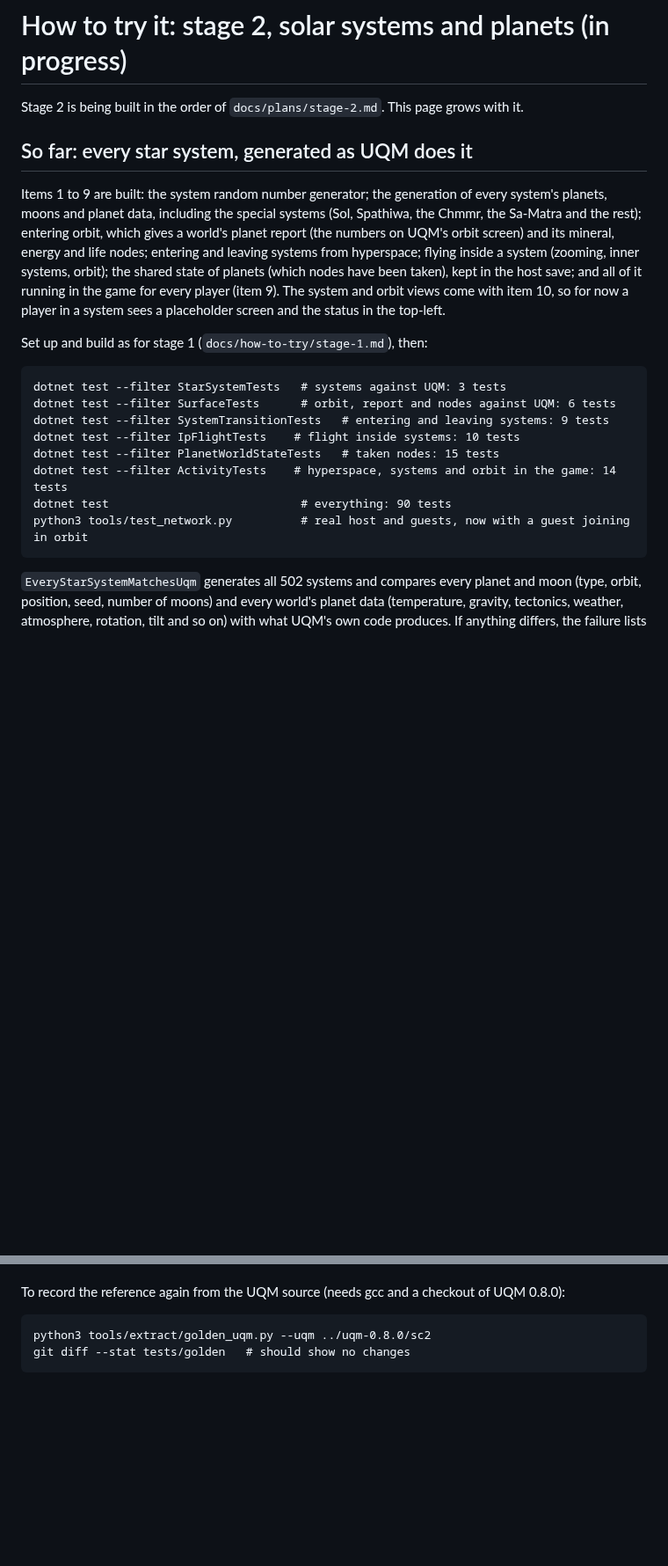
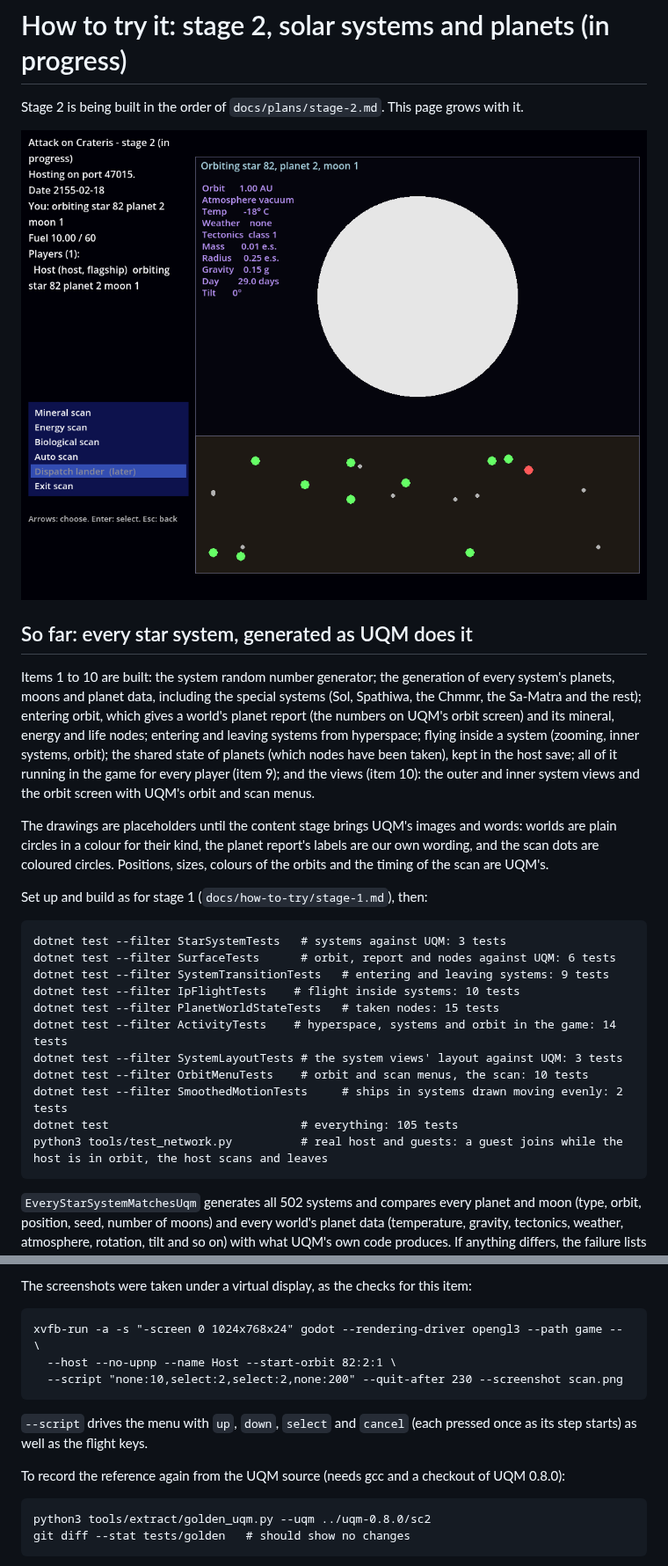
Before and after one commit to maudrid/Sc2c, a Markdown page: docs/how-to-try/stage-2.md, 2 parts joined by grey strips. Shown at 88% size. GitHub-like rendering; pictures changed too: docs/screenshots/stage2-orbit-scan.png (added); blank space fills up the shorter version.

````diff
--- a/docs/how-to-try/stage-2.md
+++ b/docs/how-to-try/stage-2.md
@@ -2,9 +2,13 @@
 
 Stage 2 is being built in the order of `docs/plans/stage-2.md`. This page grows with it.
 
+![Orbiting Earth's Moon after an auto scan: the planet report, and the Moon's minerals (small dots), its one energy node (red) and the 10 Brainbox Bulldozers (green)](../screenshots/stage2-orbit-scan.png)
+
 ## So far: every star system, generated as UQM does it
 
-Items 1 to 9 are built: the system random number generator; the generation of every system's planets, moons and planet data, including the special systems (Sol, Spathiwa, the Chmmr, the Sa-Matra and the rest); entering orbit, which gives a world's planet report (the numbers on UQM's orbit screen) and its mineral, energy and life nodes; entering and leaving systems from hyperspace; flying inside a system (zooming, inner systems, orbit); the shared state of planets (which nodes have been taken), kept in the host save; and all of it running in the game for every player (item 9). The system and orbit views come with item 10, so for now a player in a system sees a placeholder screen and the status in the top-left.
+Items 1 to 10 are built: the system random number generator; the generation of every system's planets, moons and planet data, including the special systems (Sol, Spathiwa, the Chmmr, the Sa-Matra and the rest); entering orbit, which gives a world's planet report (the numbers on UQM's orbit screen) and its mineral, energy and life nodes; entering and leaving systems from hyperspace; flying inside a system (zooming, inner systems, orbit); the shared state of planets (which nodes have been taken), kept in the host save; all of it running in the game for every player (item 9); and the views (item 10): the outer and inner system views and the orbit screen with UQM's orbit and scan menus.
+
+The drawings are placeholders until the content stage brings UQM's images and words: worlds are plain circles in a colour for their kind, the planet report's labels are our own wording, and the scan dots are coloured circles. Positions, sizes, colours of the orbits and the timing of the scan are UQM's.
 
 Set up and build as for stage 1 (`docs/how-to-try/stage-1.md`), then:
 
@@ -15,8 +19,11 @@ dotnet test --filter SystemTransitionTests   # entering and leaving systems: 9 t
 dotnet test --filter IpFlightTests    # flight inside systems: 10 tests
 dotnet test --filter PlanetWorldStateTests   # taken nodes: 15 tests
 dotnet test --filter ActivityTests    # hyperspace, systems and orbit in the game: 14 tests
-dotnet test                            # everything: 90 tests
-python3 tools/test_network.py          # real host and guests, now with a guest joining in orbit
+dotnet test --filter SystemLayoutTests # the system views' layout against UQM: 3 tests
+dotnet test --filter OrbitMenuTests    # orbit and scan menus, the scan: 10 tests
+dotnet test --filter SmoothedMotionTests     # ships in systems drawn moving evenly: 2 tests
+dotnet test                            # everything: 105 tests
+python3 tools/test_network.py          # real host and guests: a guest joins while the host is in orbit, the host scans and leaves
 ```
 
 `EveryStarSystemMatchesUqm` generates all 502 systems and compares every planet and moon (type, orbit, position, seed, number of moons) and every world's planet data (temperature, gravity, tectonics, weather, atmosphere, rotation, tilt and so on) with what UQM's own code produces. If anything differs, the failure lists the star, the world and the value.
@@ -42,3 +67,12 @@ The top-left shows each player's activity. The guest joins in Earth's inner syst
+The screenshots were taken under a virtual display, as the checks for this item:
+
+```
+xvfb-run -a -s "-screen 0 1024x768x24" godot --rendering-driver opengl3 --path game -- \
+  --host --no-upnp --name Host --start-orbit 82:2:1 \
+  --script "none:10,select:2,select:2,none:200" --quit-after 230 --screenshot scan.png
+```
+
+`--script` drives the menu with `up`, `down`, `select` and `cancel` (each pressed once as its step starts) as well as the flight keys.
 
 To record the reference again from the UQM source (needs gcc and a checkout of UQM 0.8.0):
 
````
Also changed, not shown: other parts of docs/how-to-try/stage-2.md (+21 -3 lines), docs/plans/stage-2.md (+8 -3 lines), docs/porting-inventory.md (+2 -2 lines), docs/screenshots/stage2-inner-system.png (added), docs/screenshots/stage2-outer-system.png (added), docs/screenshots/stage2-scan-sweep.png (added), 6 other files.
